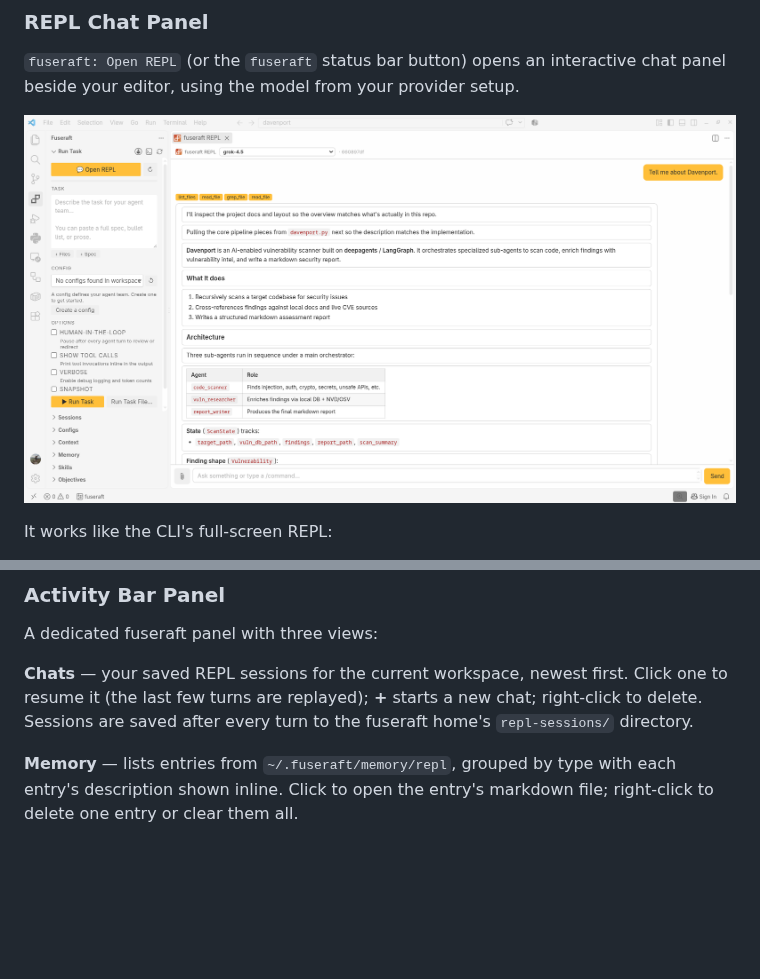
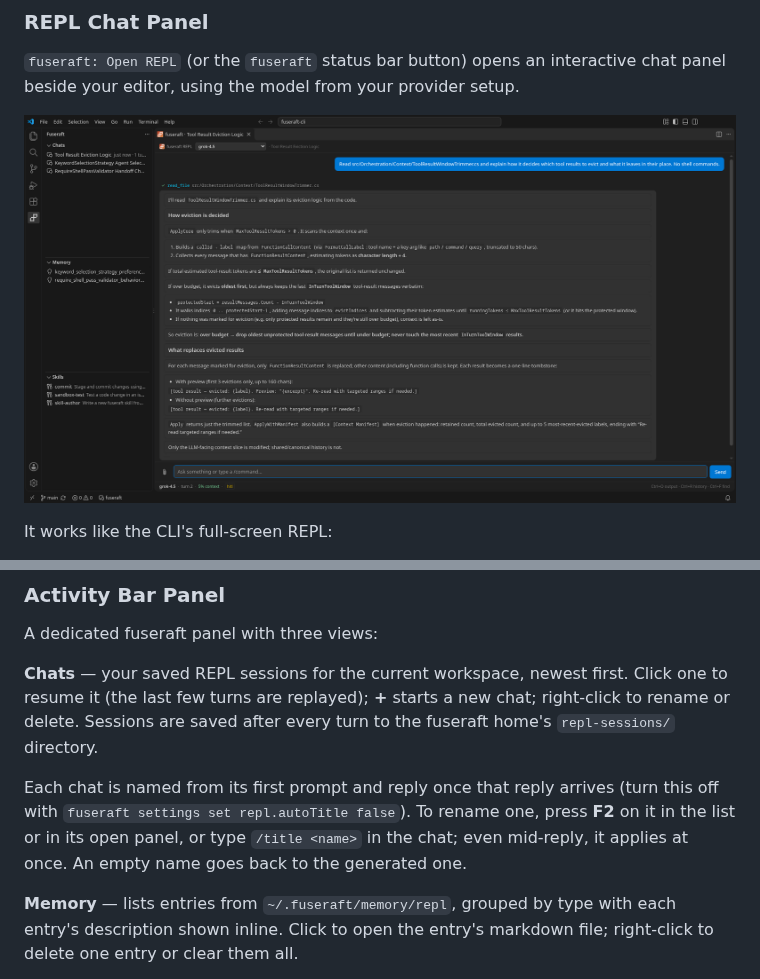
Before and after one commit to fuseraft/fuseraft-vscode, a Markdown page: README.md, 2 parts joined by grey strips. Drawn GitHub-style; pictures changed too: media/fuseraft-repl.png; blank space fills up the shorter version.

```diff
--- a/README.md
+++ b/README.md
@@ -37,7 +37,9 @@ It works like the CLI's full-screen REPL:
 
 A dedicated fuseraft panel with three views:
 
-**Chats** — your saved REPL sessions for the current workspace, newest first. Click one to resume it (the last few turns are replayed); **+** starts a new chat; right-click to delete. Sessions are saved after every turn to the fuseraft home's `repl-sessions/` directory.
+**Chats** — your saved REPL sessions for the current workspace, newest first. Click one to resume it (the last few turns are replayed); **+** starts a new chat; right-click to rename or delete. Sessions are saved after every turn to the fuseraft home's `repl-sessions/` directory.
+
+Each chat is named from its first prompt and reply once that reply arrives (turn this off with `fuseraft settings set repl.autoTitle false`). To rename one, press **F2** on it in the list or in its open panel, or type `/title <name>` in the chat; even mid-reply, it applies at once. An empty name goes back to the generated one.
 
 **Memory** — lists entries from `~/.fuseraft/memory/repl`, grouped by type with each entry's description shown inline. Click to open the entry's markdown file; right-click to delete one entry or clear them all.
 
```
Also changed, not shown: 6 other files.
